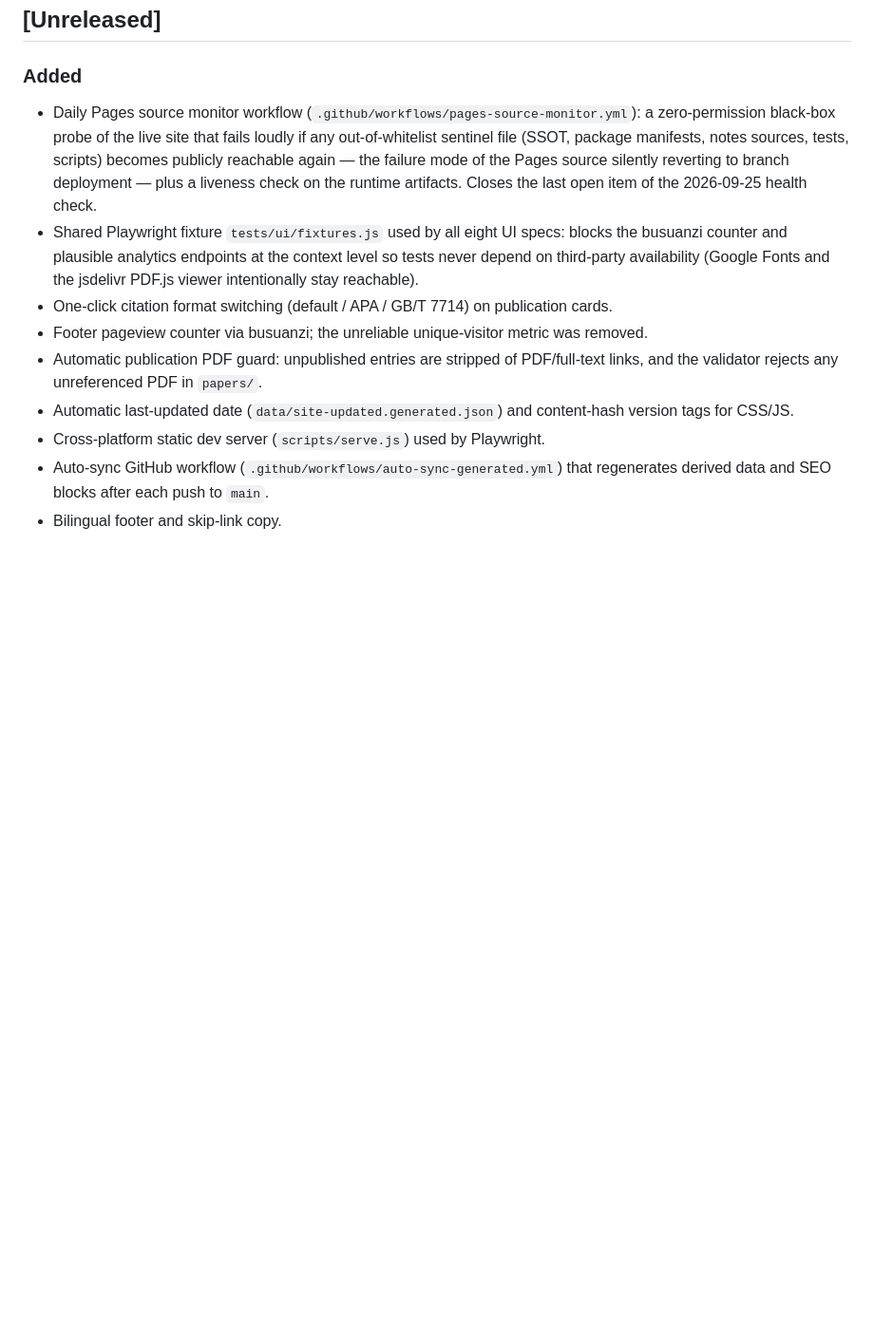
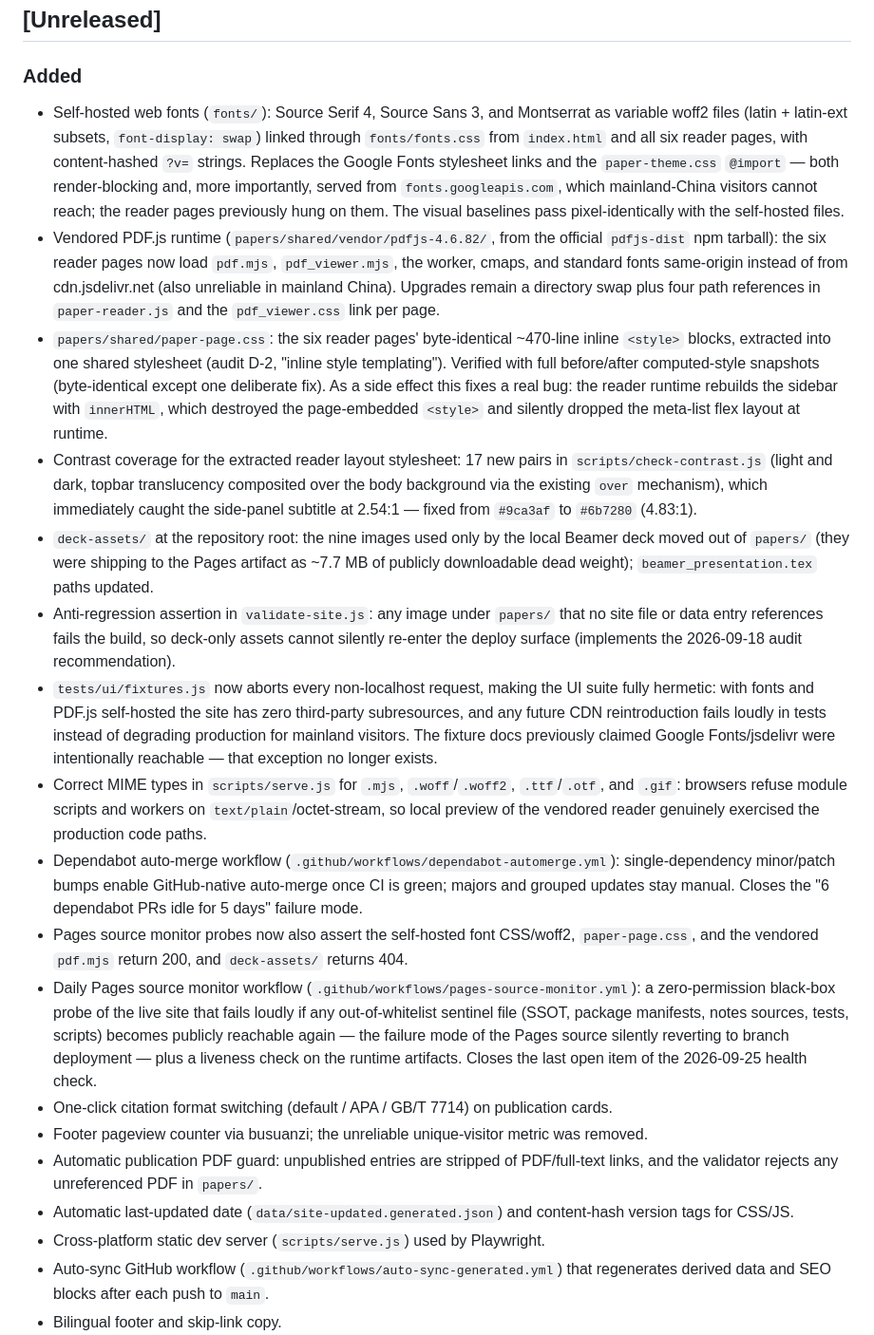
Before and after one commit to Stork343/homepage, a Markdown page: CHANGELOG.md, the part around one of its changes. Shown at 95% size. Rendered like a GitHub page; blank space fills up the shorter version.

```diff
--- a/CHANGELOG.md
+++ b/CHANGELOG.md
@@ -4,8 +4,17 @@ All notable changes to this project will be documented in this file.
 
 ## [Unreleased]
 ### Added
+- Self-hosted web fonts (`fonts/`): Source Serif 4, Source Sans 3, and Montserrat as variable woff2 files (latin + latin-ext subsets, `font-display: swap`) linked through `fonts/fonts.css` from `index.html` and all six reader pages, with content-hashed `?v=` strings. Replaces the Google Fonts stylesheet links and the `paper-theme.css` `@import` — both render-blocking and, more importantly, served from `fonts.googleapis.com`, which mainland-China visitors cannot reach; the reader pages previously hung on them. The visual baselines pass pixel-identically with the self-hosted files.
+- Vendored PDF.js runtime (`papers/shared/vendor/pdfjs-4.6.82/`, from the official `pdfjs-dist` npm tarball): the six reader pages now load `pdf.mjs`, `pdf_viewer.mjs`, the worker, cmaps, and standard fonts same-origin instead of from cdn.jsdelivr.net (also unreliable in mainland China). Upgrades remain a directory swap plus four path references in `paper-reader.js` and the `pdf_viewer.css` link per page.
+- `papers/shared/paper-page.css`: the six reader pages' byte-identical ~470-line inline `<style>` blocks, extracted into one shared stylesheet (audit D-2, "inline style templating"). Verified with full before/after computed-style snapshots (byte-identical except one deliberate fix). As a side effect this fixes a real bug: the reader runtime rebuilds the sidebar with `innerHTML`, which destroyed the page-embedded `<style>` and silently dropped the meta-list flex layout at runtime.
+- Contrast coverage for the extracted reader layout stylesheet: 17 new pairs in `scripts/check-contrast.js` (light and dark, topbar translucency composited over the body background via the existing `over` mechanism), which immediately caught the side-panel subtitle at 2.54:1 — fixed from `#9ca3af` to `#6b7280` (4.83:1).
+- `deck-assets/` at the repository root: the nine images used only by the local Beamer deck moved out of `papers/` (they were shipping to the Pages artifact as ~7.7 MB of publicly downloadable dead weight); `beamer_presentation.tex` paths updated.
+- Anti-regression assertion in `validate-site.js`: any image under `papers/` that no site file or data entry references fails the build, so deck-only assets cannot silently re-enter the deploy surface (implements the 2026-09-18 audit recommendation).
+- `tests/ui/fixtures.js` now aborts every non-localhost request, making the UI suite fully hermetic: with fonts and PDF.js self-hosted the site has zero third-party subresources, and any future CDN reintroduction fails loudly in tests instead of degrading production for mainland visitors. The fixture docs previously claimed Google Fonts/jsdelivr were intentionally reachable — that exception no longer exists.
+- Correct MIME types in `scripts/serve.js` for `.mjs`, `.woff`/`.woff2`, `.ttf`/`.otf`, and `.gif`: browsers refuse module scripts and workers on `text/plain`/octet-stream, so local preview of the vendored reader genuinely exercised the production code paths.
+- Dependabot auto-merge workflow (`.github/workflows/dependabot-automerge.yml`): single-dependency minor/patch bumps enable GitHub-native auto-merge once CI is green; majors and grouped updates stay manual. Closes the "6 dependabot PRs idle for 5 days" failure mode.
+- Pages source monitor probes now also assert the self-hosted font CSS/woff2, `paper-page.css`, and the vendored `pdf.mjs` return 200, and `deck-assets/` returns 404.
 - Daily Pages source monitor workflow (`.github/workflows/pages-source-monitor.yml`): a zero-permission black-box probe of the live site that fails loudly if any out-of-whitelist sentinel file (SSOT, package manifests, notes sources, tests, scripts) becomes publicly reachable again — the failure mode of the Pages source silently reverting to branch deployment — plus a liveness check on the runtime artifacts. Closes the last open item of the 2026-09-25 health check.
-- Shared Playwright fixture `tests/ui/fixtures.js` used by all eight UI specs: blocks the busuanzi counter and plausible analytics endpoints at the context level so tests never depend on third-party availability (Google Fonts and the jsdelivr PDF.js viewer intentionally stay reachable).
 - One-click citation format switching (default / APA / GB/T 7714) on publication cards.
 - Footer pageview counter via busuanzi; the unreliable unique-visitor metric was removed.
 - Automatic publication PDF guard: unpublished entries are stripped of PDF/full-text links, and the validator rejects any unreferenced PDF in `papers/`.
```
Also changed, not shown: other parts of CHANGELOG.md (+2 -1 lines), README.md (+12 -3 lines).
